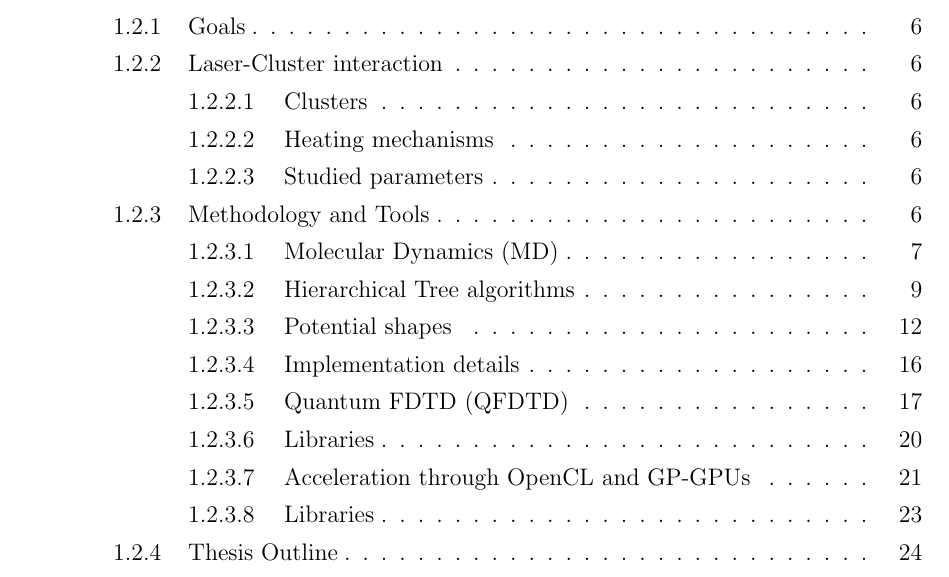
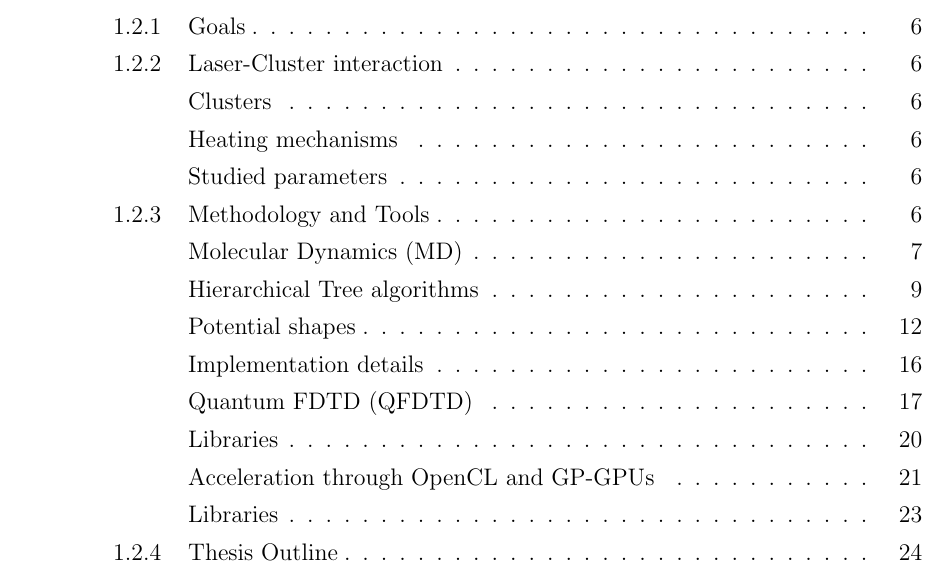
Before and after one commit to nbigaouette/thesis, a LaTeX thesis (thesis/thesis.tex, which reads thesis/macros.tex, thesis/uottawa.cls): part of page 7 of 67, cut so that both start at the same text. Compiled offline with pdfLaTeX.

Commit message:
Moved "secnumdepth", "tocdepth" and "subsubsubsections"  from macros to class.

```diff
--- a/thesis/macros.tex
+++ b/thesis/macros.tex
@@ -334,10 +334,6 @@
 % Needs: \usepackage{latexsym}
 \newcommand{\cqfd}[1]{\begin{tabular*}{\textwidth}{@{\extracolsep{\fill}}lr}#1&$\Box$\end{tabular*}}
 
-\setcounter{secnumdepth}{4}
-\setcounter{tocdepth}{4}
-\newcommand{\subsubsubsection}[1]{\paragraph{#1}\mbox{}\\}
-\newcommand{\subsubsubsubsection}[1]{\subparagraph{#1}\mbox{}\\}
 
 \newcommand{\emptyfig}[2]{
 \begin{figure}
--- a/thesis/uottawa.cls
+++ b/thesis/uottawa.cls
@@ -183,6 +183,12 @@
 \date{}
 
 
+\setcounter{secnumdepth}{3} % Depth of section numbering
+\setcounter{tocdepth}{4}    % Depth of sections to include in Table of Content
+
+\newcommand{\subsubsubsection}[1]{\paragraph{#1}\mbox{}\\}
+\newcommand{\subsubsubsubsection}[1]{\subparagraph{#1}\mbox{}\\}
+
 % ************************************************************************************
 % Title page
 \newcommand{\CoverPage}{
```
